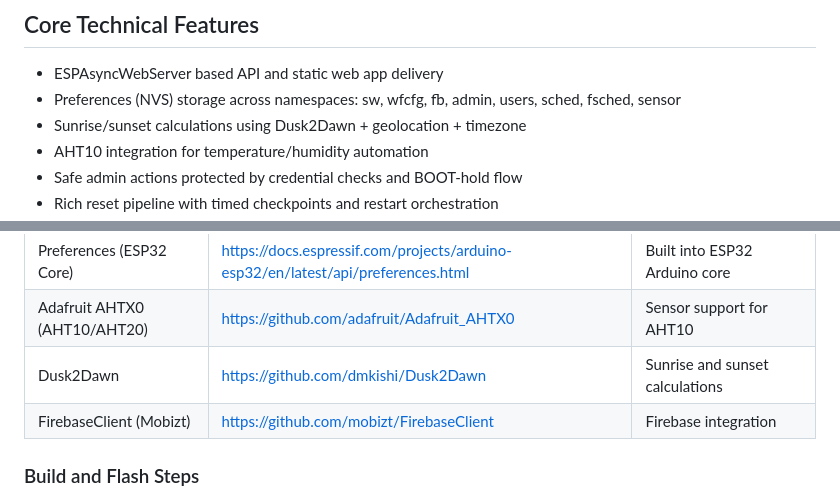
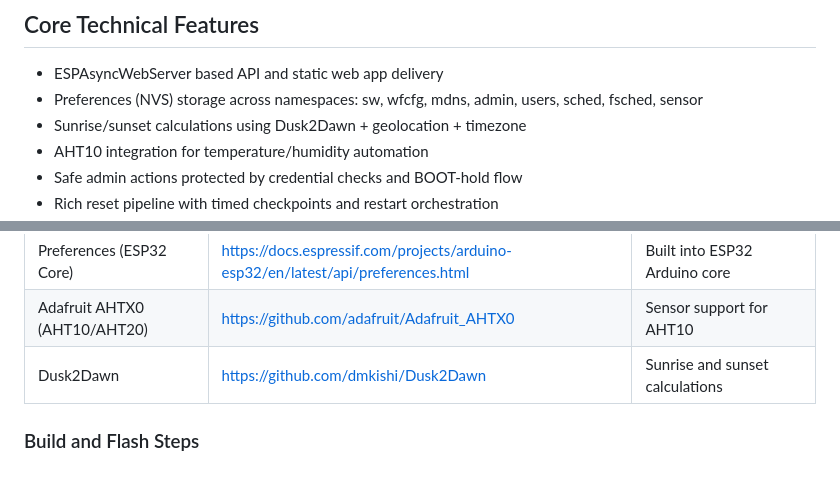
Before and after one commit to iotBrainStorm/SMART_HOME_LOCAL, a Markdown page: README.md, 2 parts joined by grey strips. GitHub-like rendering.

```diff
--- a/README.md
+++ b/README.md
@@ -105,7 +93,7 @@ The settings page is organized into tabs with clear submenu panels.
 ## Core Technical Features
 
 - ESPAsyncWebServer based API and static web app delivery
-- Preferences (NVS) storage across namespaces: sw, wfcfg, fb, admin, users, sched, fsched, sensor
+- Preferences (NVS) storage across namespaces: sw, wfcfg, mdns, admin, users, sched, fsched, sensor
 - Sunrise/sunset calculations using Dusk2Dawn + geolocation + timezone
 - AHT10 integration for temperature/humidity automation
 - Safe admin actions protected by credential checks and BOOT-hold flow
@@ -195,7 +183,6 @@ Note: If your relay board is active-low, adjust wiring logic or relay module set
 | Preferences (ESP32 Core)     | https://docs.espressif.com/projects/arduino-esp32/en/latest/api/preferences.html | Built into ESP32 Arduino core   |
 | Adafruit AHTX0 (AHT10/AHT20) | https://github.com/adafruit/Adafruit_AHTX0                                       | Sensor support for AHT10        |
 | Dusk2Dawn                    | https://github.com/dmkishi/Dusk2Dawn                                             | Sunrise and sunset calculations |
-| FirebaseClient (Mobizt)      | https://github.com/mobizt/FirebaseClient                                         | Firebase integration            |
 
 ### Build and Flash Steps
 
```
Also changed, not shown: other parts of README.md (+21 -28 lines).
